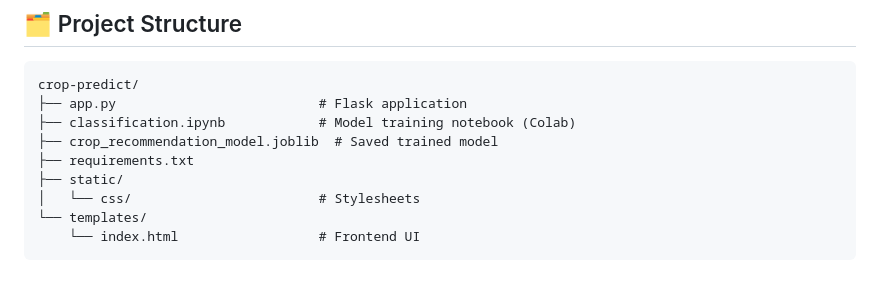
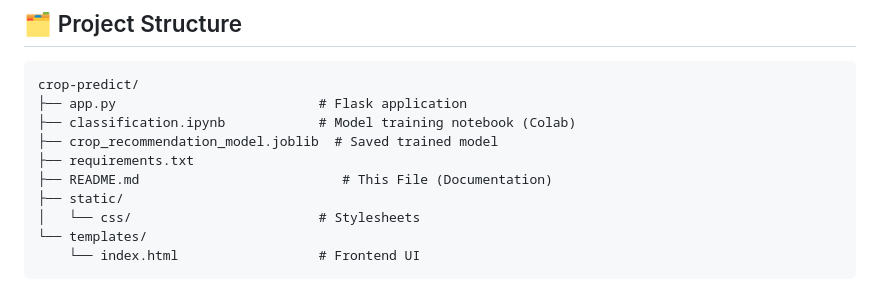
Before and after one commit to lovnishverma/crop-predict, a Markdown page: README.md, the part around the change. GitHub-like rendering.

```diff
--- a/README.md
+++ b/README.md
@@ -40,6 +40,7 @@ crop-predict/
 ├── classification.ipynb            # Model training notebook (Colab)
 ├── crop_recommendation_model.joblib  # Saved trained model
 ├── requirements.txt
+├── README.md                          # This File (Documentation)
 ├── static/
 │   └── css/                        # Stylesheets
 └── templates/
```
